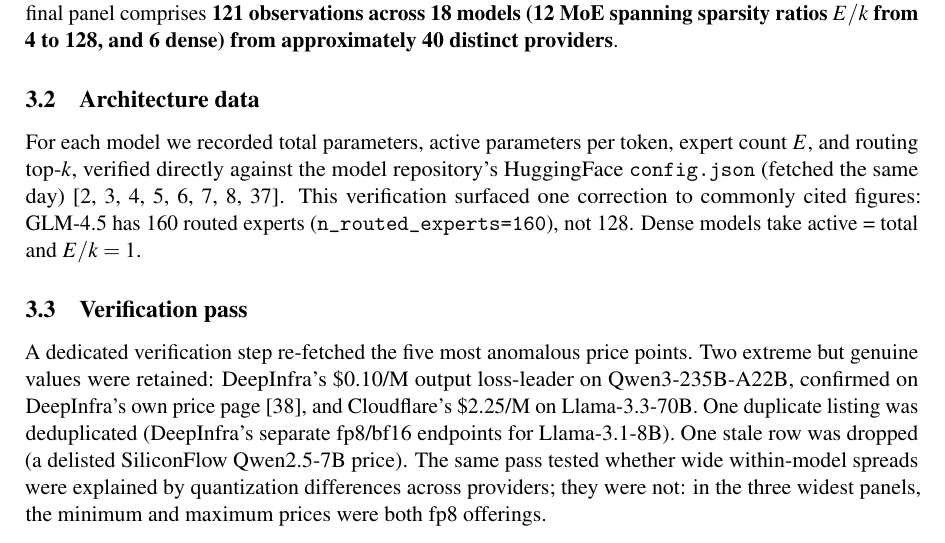
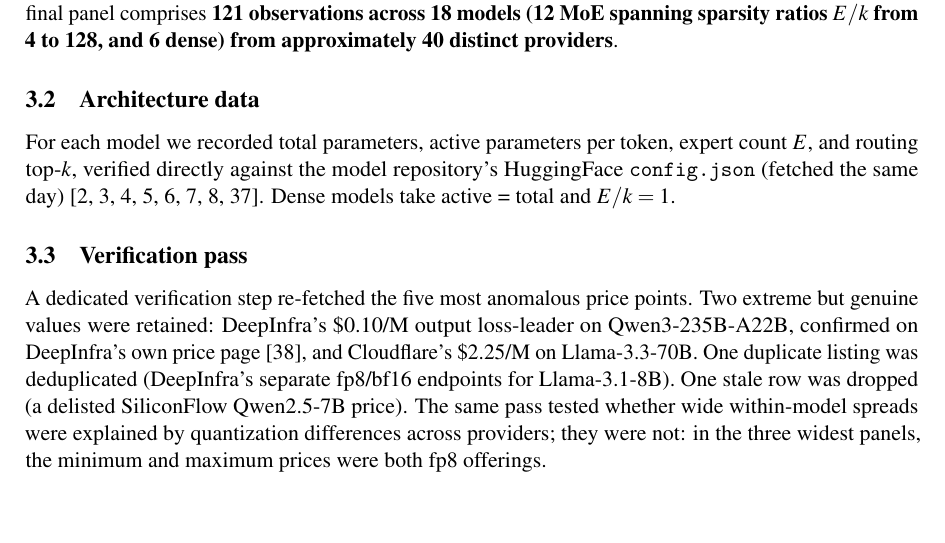
Before and after one commit to juntao/memory_is_the_price, a LaTeX paper (memory_is_the_price.tex): part of page 5 of 15, cut so that both start at the same text. Compiled offline with pdfLaTeX.

Commit message:
Remove the GLM-4.5 expert-count correction aside from section 3.2
The sentence claimed a correction to 'commonly cited figures' without citing
anyone who cites the wrong figure, and the aside adds nothing to the
analysis: the archived pd_arch.json records both GLM-4.5 (160 experts) and
GLM-4.5 Air (128 experts) correctly, and the preceding sentence already
states that all architecture parameters were verified against each model's
HuggingFace config.json.

Co-Authored-By: Claude Fable 5 <noreply@anthropic.com>

```diff
--- a/memory_is_the_price.tex
+++ b/memory_is_the_price.tex
@@ -234,9 +234,7 @@ For each model we recorded total parameters, active parameters per token,
 expert count $E$, and routing top-$k$, verified directly against the model
 repository's HuggingFace \path{config.json} (fetched the same
 day)~\cite{hf_scout,hf_maverick,hf_qwen,hf_kimi,hf_oss,hf_glm,hf_minimax,hf_r1}.
-This verification surfaced one correction to commonly cited
-figures: GLM-4.5 has 160 routed experts (\path{n_routed_experts=160}), not
-128. Dense models take active = total and $E/k = 1$.
+Dense models take active = total and $E/k = 1$.
 
 \subsection{Verification pass}
 
```
Also changed, not shown: memory_is_the_price.pdf.
